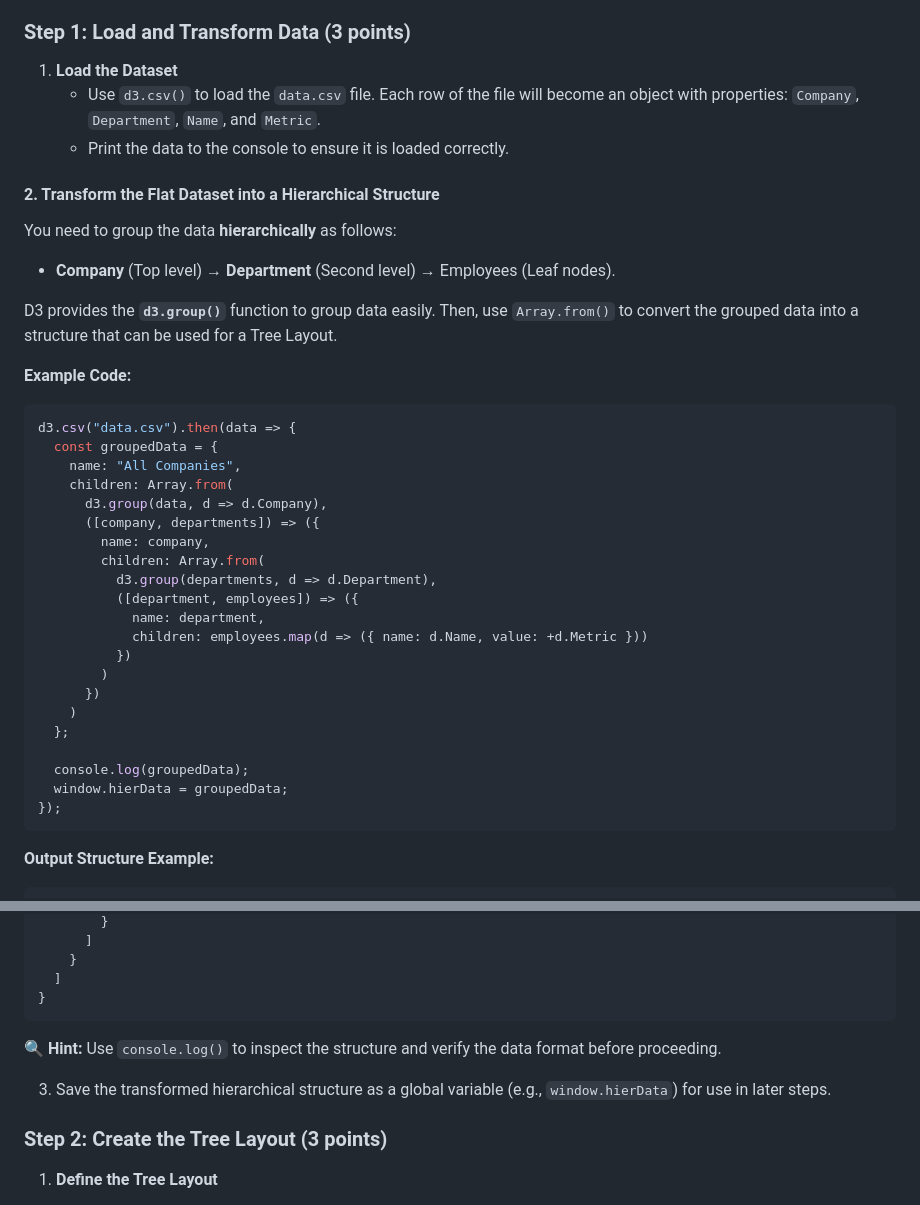
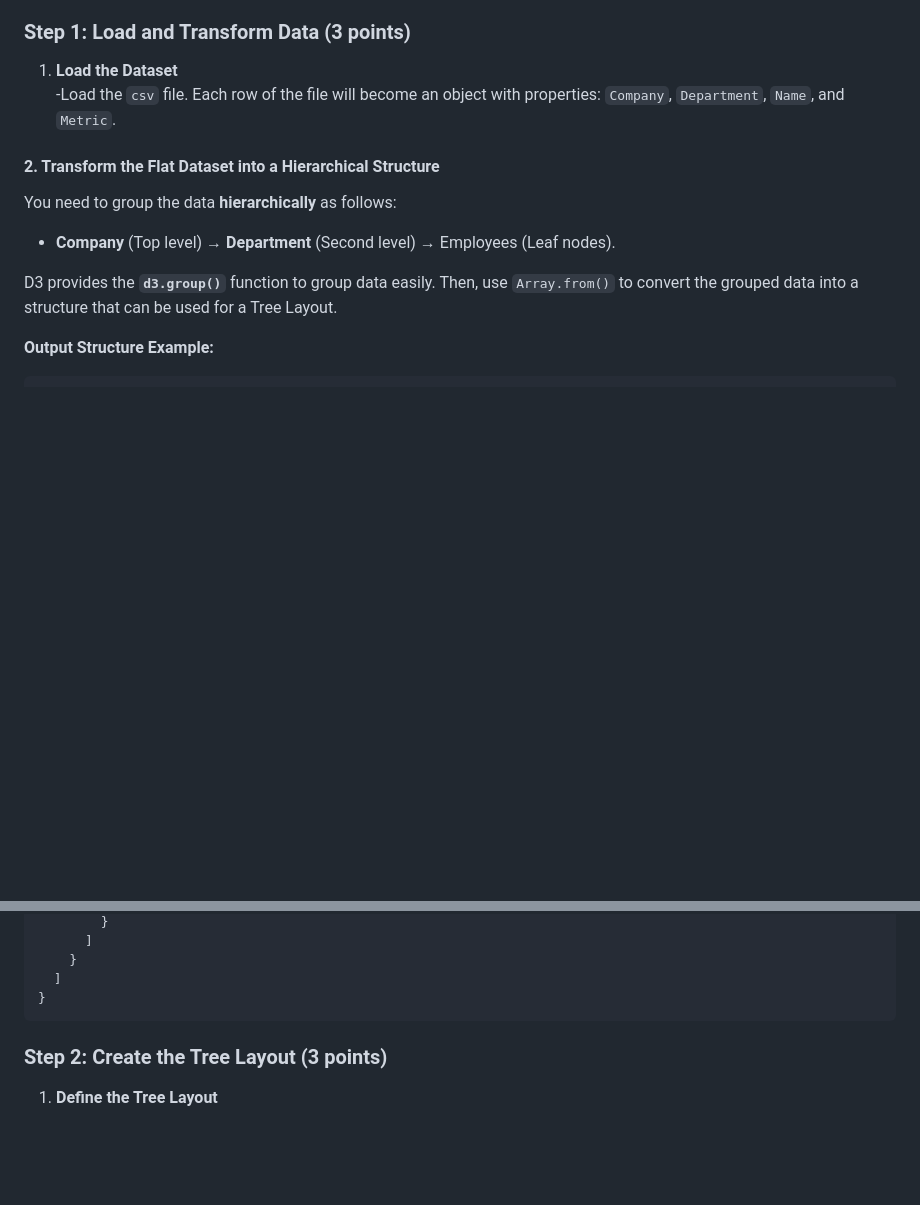
Before and after one commit to ShailyRoy/creating_synthatic_data_and_visualization, a Markdown page: readme.md, 2 parts joined by grey strips. Rendered like a GitHub page; blank space fills up the shorter version.

````diff
--- a/readme.md
+++ b/readme.md
@@ -60,39 +61,13 @@ When you first run the page, you should see the empty interface. Add your name a
 ### Step 1: Load and Transform Data (3 points)
 
 1. **Load the Dataset**
-   - Use `d3.csv()` to load the `data.csv` file. Each row of the file will become an object with properties: `Company`, `Department`, `Name`, and `Metric`.
-   - Print the data to the console to ensure it is loaded correctly.
+   -Load the `csv` file. Each row of the file will become an object with properties: `Company`, `Department`, `Name`, and `Metric`.
 
 #### 2. Transform the Flat Dataset into a Hierarchical Structure
 You need to group the data **hierarchically** as follows:
 - **Company** (Top level) → **Department** (Second level) → Employees (Leaf nodes).
 
 D3 provides the **`d3.group()`** function to group data easily. Then, use `Array.from()` to convert the grouped data into a structure that can be used for a Tree Layout.
-
-**Example Code:**
-```javascript
-d3.csv("data.csv").then(data => {
-  const groupedData = {
-    name: "All Companies",
-    children: Array.from(
-      d3.group(data, d => d.Company),
-      ([company, departments]) => ({
-        name: company,
-        children: Array.from(
-          d3.group(departments, d => d.Department),
-          ([department, employees]) => ({
-            name: department,
-            children: employees.map(d => ({ name: d.Name, value: +d.Metric }))
-          })
-        )
-      })
-    )
-  };
-
-  console.log(groupedData);
-  window.hierData = groupedData;
-});
-```
 
 **Output Structure Example:**
 ```json
@@ -131,11 +106,6 @@ d3.csv("data.csv").then(data => {
   ]
 }
 ```
-
-**🔍 Hint:** Use `console.log()` to inspect the structure and verify the data format before proceeding.
-
-
-3. Save the transformed hierarchical structure as a global variable (e.g., `window.hierData`) for use in later steps.
 
 
 ### Step 2: Create the Tree Layout (3 points)
````
Also changed, not shown: other parts of readme.md (+1 -0 lines).
